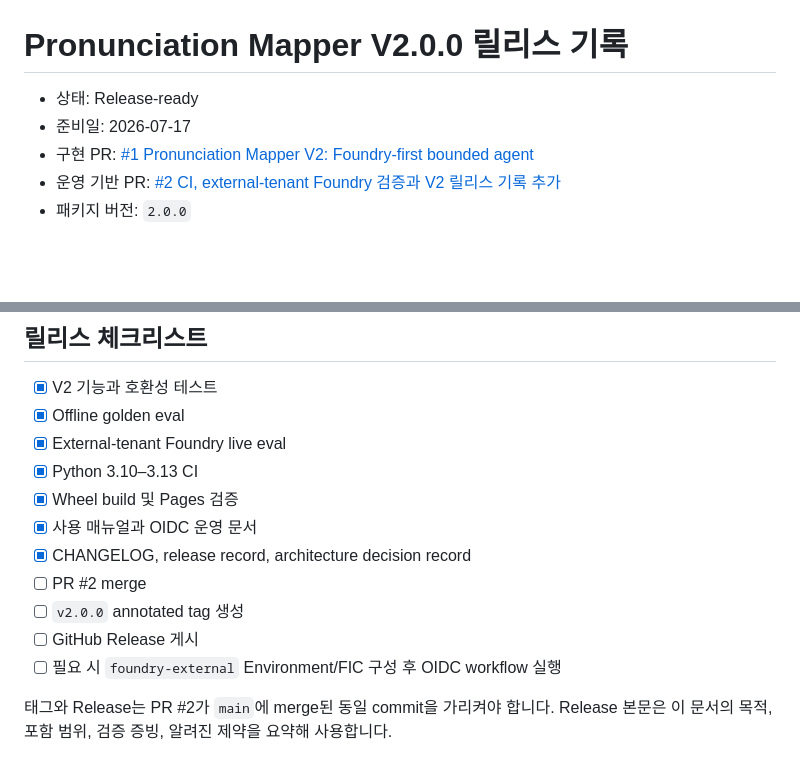
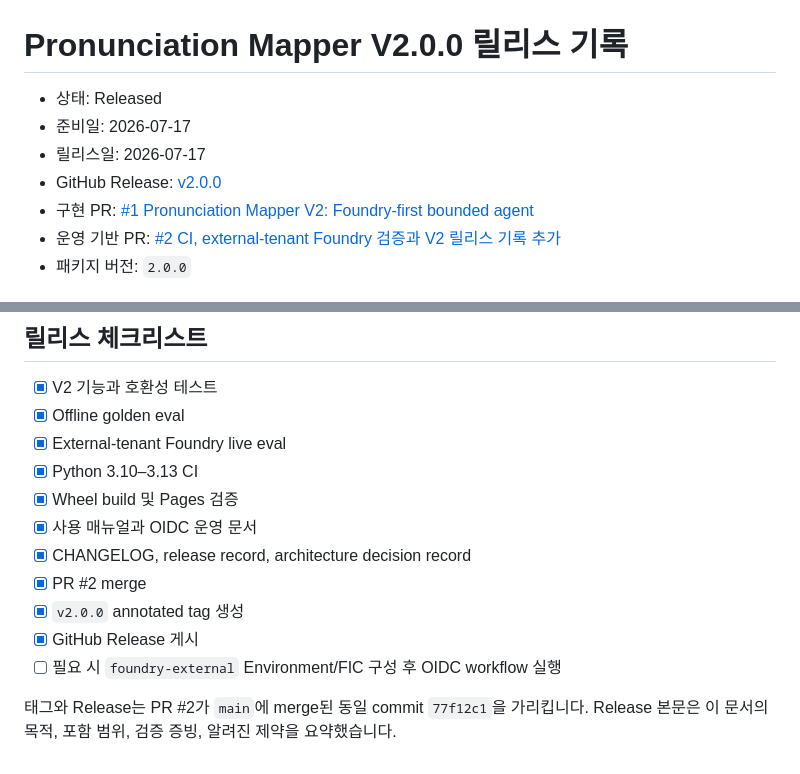
Before and after one commit to hyeonsangjeon/pronunciation-mapper, a Markdown page: docs/releases/v2.0.0.md, 2 parts joined by grey strips. GitHub-like rendering; blank space fills up the shorter version.

Commit message:
docs: mark v2.0.0 released (#3)
Record the published v2.0.0 tag, GitHub Release, and completed release checklist.

```diff
--- a/docs/releases/v2.0.0.md
+++ b/docs/releases/v2.0.0.md
@@ -1,7 +1,9 @@
 # Pronunciation Mapper V2.0.0 릴리스 기록
 
-- 상태: Release-ready
+- 상태: Released
 - 준비일: 2026-07-17
+- 릴리스일: 2026-07-17
+- GitHub Release: [v2.0.0](https://github.com/hyeonsangjeon/pronunciation-mapper/releases/tag/v2.0.0)
 - 구현 PR: [#1 Pronunciation Mapper V2: Foundry-first bounded agent](https://github.com/hyeonsangjeon/pronunciation-mapper/pull/1)
 - 운영 기반 PR: [#2 CI, external-tenant Foundry 검증과 V2 릴리스 기록 추가](https://github.com/hyeonsangjeon/pronunciation-mapper/pull/2)
 - 패키지 버전: `2.0.0`
@@ -65,9 +67,9 @@ V1의 발음 휴리스틱을 버리는 대신 deterministic candidate retrieval
 - [x] Wheel build 및 Pages 검증
 - [x] 사용 매뉴얼과 OIDC 운영 문서
 - [x] CHANGELOG, release record, architecture decision record
-- [ ] PR #2 merge
-- [ ] `v2.0.0` annotated tag 생성
-- [ ] GitHub Release 게시
+- [x] PR #2 merge
+- [x] `v2.0.0` annotated tag 생성
+- [x] GitHub Release 게시
 - [ ] 필요 시 `foundry-external` Environment/FIC 구성 후 OIDC workflow 실행
 
-태그와 Release는 PR #2가 `main`에 merge된 동일 commit을 가리켜야 합니다. Release 본문은 이 문서의 목적, 포함 범위, 검증 증빙, 알려진 제약을 요약해 사용합니다.
+태그와 Release는 PR #2가 `main`에 merge된 동일 commit `77f12c1`을 가리킵니다. Release 본문은 이 문서의 목적, 포함 범위, 검증 증빙, 알려진 제약을 요약했습니다.
```
Also changed, not shown: docs/V2_ARCHITECTURE.md (+1 -1 lines).
